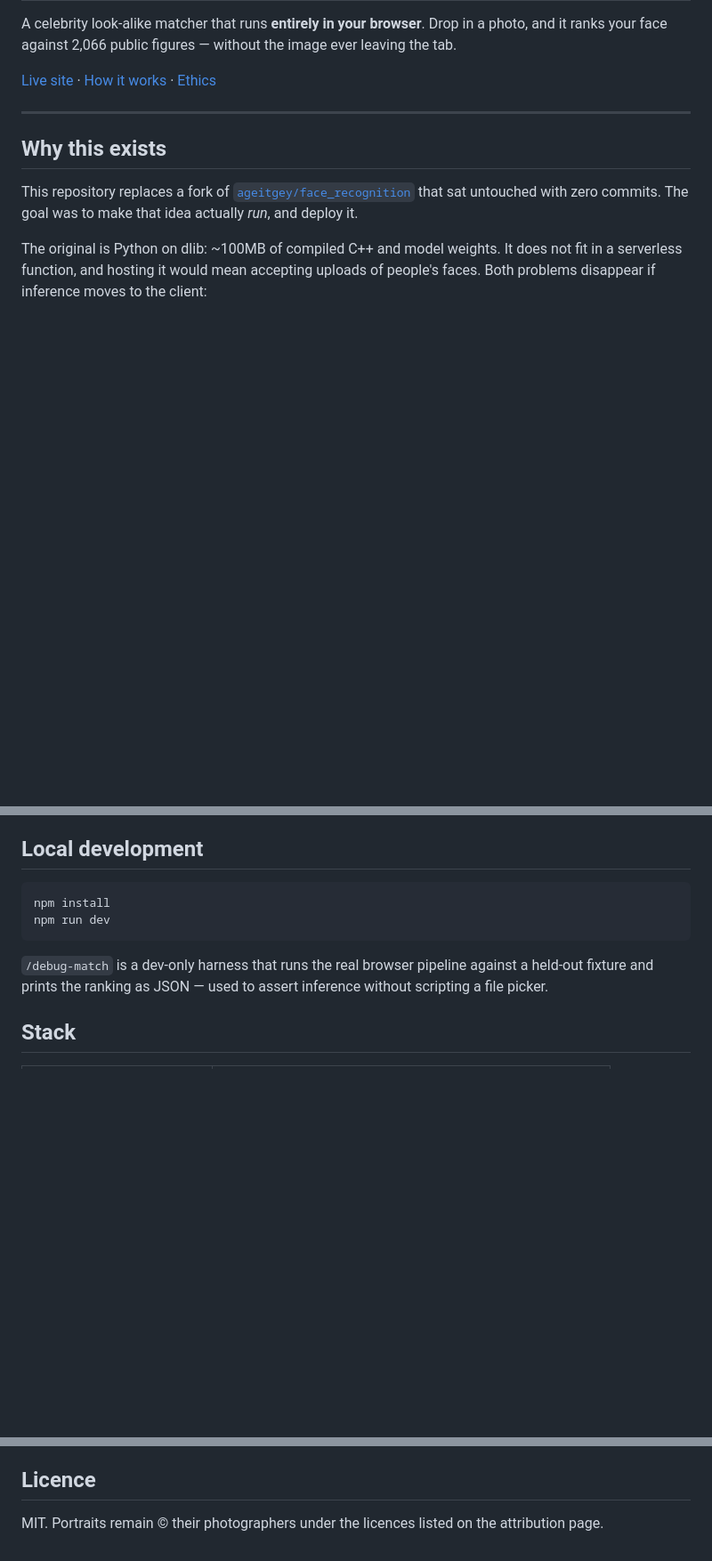
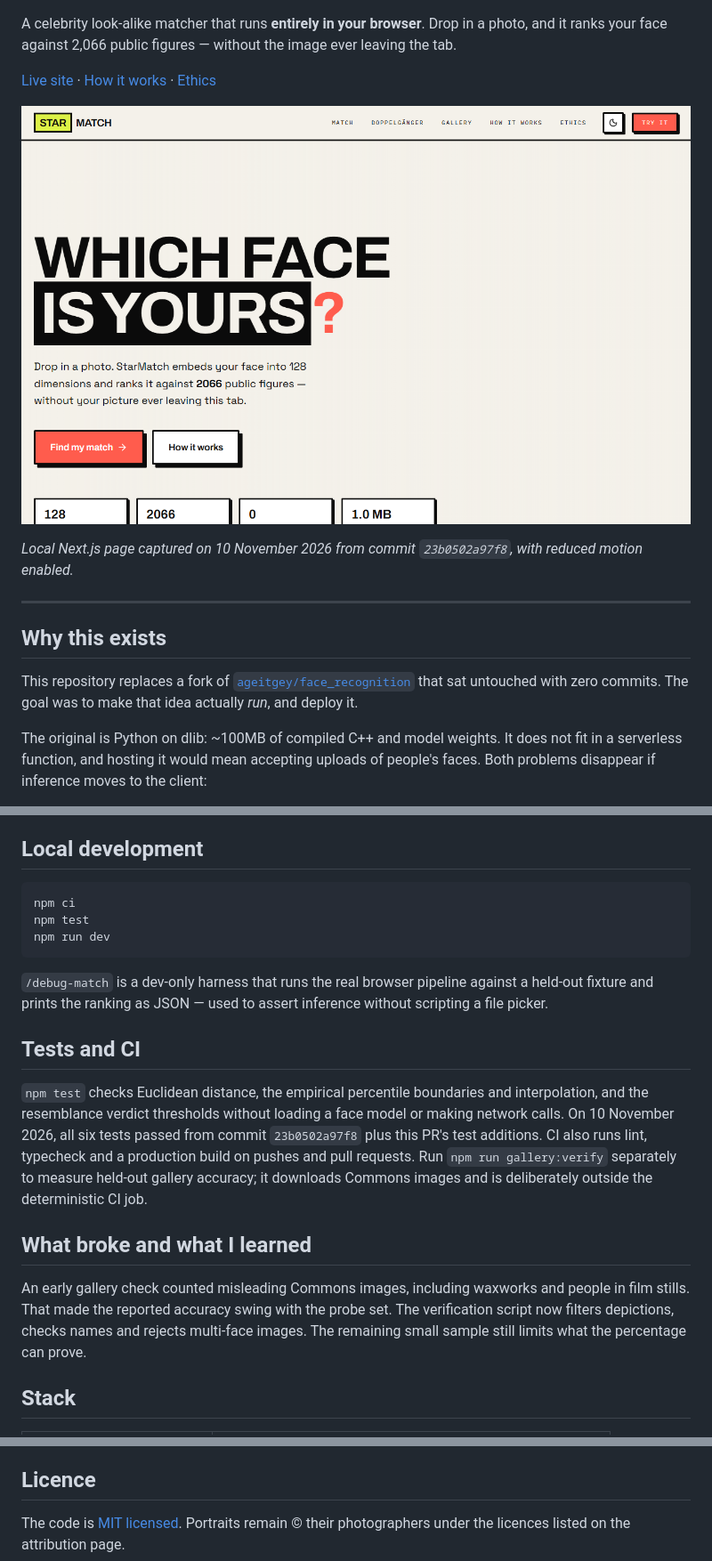
Before and after one commit to JamesKevinJones/starmatch, a Markdown page: README.md, 3 parts joined by grey strips. Shown at 89% size. Rendered like a GitHub page; pictures changed too: docs/img/starmatch-home.png (added); blank space fills up the shorter version.

Commit message:
Document StarMatch with a real local capture
A reviewer can now see the app, reproduce its tests and understand the licence and verification limits without guessing.

````diff
--- a/README.md
+++ b/README.md
@@ -5,6 +7,10 @@ photo, and it ranks your face against 2,066 public figures — without the image
 leaving the tab.
 
 [Live site](https://starmatch-liard.vercel.app) · [How it works](https://starmatch-liard.vercel.app/how-it-works) · [Ethics](https://starmatch-liard.vercel.app/ethics)
+
+![StarMatch home page, captured from the local app at 1280 by 800](docs/img/starmatch-home.png)
+
+_Local Next.js page captured on 10 November 2026 from commit `23b0502a97f8`, with reduced motion enabled._
 
 ---
 
@@ -103,13 +109,32 @@ derived index in `public/data/` is committed.
 ## Local development
 
 ```bash
-npm install
+npm ci
+npm test
 npm run dev
 ```
 
 `/debug-match` is a dev-only harness that runs the real browser pipeline against
 a held-out fixture and prints the ranking as JSON — used to assert inference
 without scripting a file picker.
+
+## Tests and CI
+
+`npm test` checks Euclidean distance, the empirical percentile boundaries and
+interpolation, and the resemblance verdict thresholds without loading a face
+model or making network calls. On 10 November 2026, all six tests passed from
+commit `23b0502a97f8` plus this PR's test additions. CI also runs lint,
+typecheck and a production build on pushes and pull requests. Run
+`npm run gallery:verify` separately to measure held-out gallery accuracy; it
+downloads Commons images and is deliberately outside the deterministic CI job.
+
+## What broke and what I learned
+
+An early gallery check counted misleading Commons images, including waxworks
+and people in film stills. That made the reported accuracy swing with the probe
+set. The verification script now filters depictions, checks names and rejects
+multi-face images. The remaining small sample still limits what the percentage
+can prove.
 
 ## Stack
 
@@ -137,5 +162,5 @@ upload your photo — there is no endpoint to upload it to.
 
 ## Licence
 
-MIT. Portraits remain © their photographers under the licences listed on the
+The code is [MIT licensed](LICENSE). Portraits remain © their photographers under the licences listed on the
 attribution page.
````
Also changed, not shown: other parts of README.md (+2 -0 lines), docs/STATE.md (+12 -1 lines), 3 other files.
